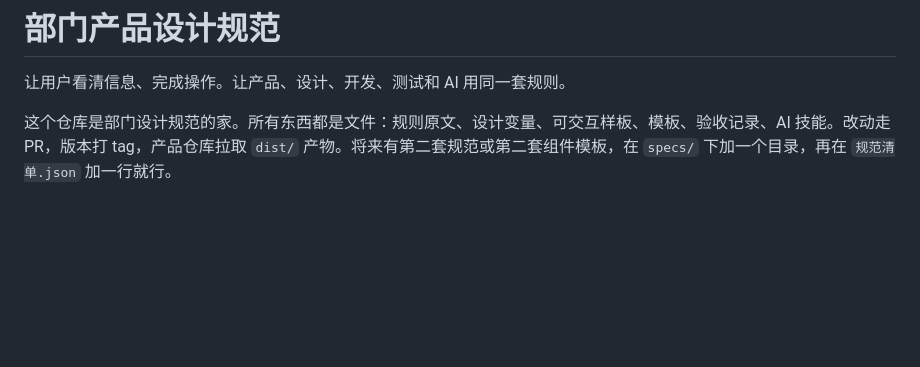
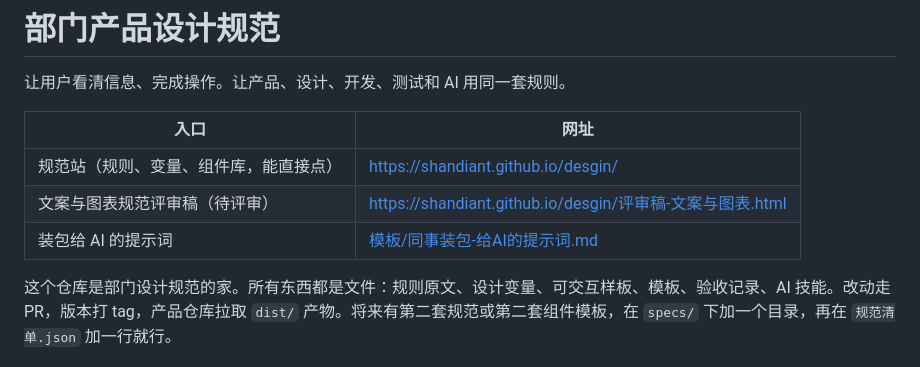
Before and after one commit to shandianT/desgin, a Markdown page: README.md, the part around the change. Drawn GitHub-style; blank space fills up the shorter version.

Commit message:
README 顶部加三个入口：规范站、评审稿、装包提示词
Co-Authored-By: Claude Fable 5.1 <noreply@anthropic.com>
Claude-Session: https://claude.ai/code/session_01HE5RUkifX1VQNpxUVMb1Bf

```diff
--- a/README.md
+++ b/README.md
@@ -7,6 +7,12 @@ updated: 2026-09-20
 # 部门产品设计规范
 
 让用户看清信息、完成操作。让产品、设计、开发、测试和 AI 用同一套规则。
+
+| 入口 | 网址 |
+|---|---|
+| 规范站（规则、变量、组件库，能直接点） | https://shandiant.github.io/desgin/ |
+| 文案与图表规范评审稿（待评审） | https://shandiant.github.io/desgin/评审稿-文案与图表.html |
+| 装包给 AI 的提示词 | [模板/同事装包-给AI的提示词.md](模板/同事装包-给AI的提示词.md) |
 
 这个仓库是部门设计规范的家。所有东西都是文件：规则原文、设计变量、可交互样板、模板、验收记录、AI 技能。改动走 PR，版本打 tag，产品仓库拉取 `dist/` 产物。将来有第二套规范或第二套组件模板，在 `specs/` 下加一个目录，再在 `规范清单.json` 加一行就行。
 
```
